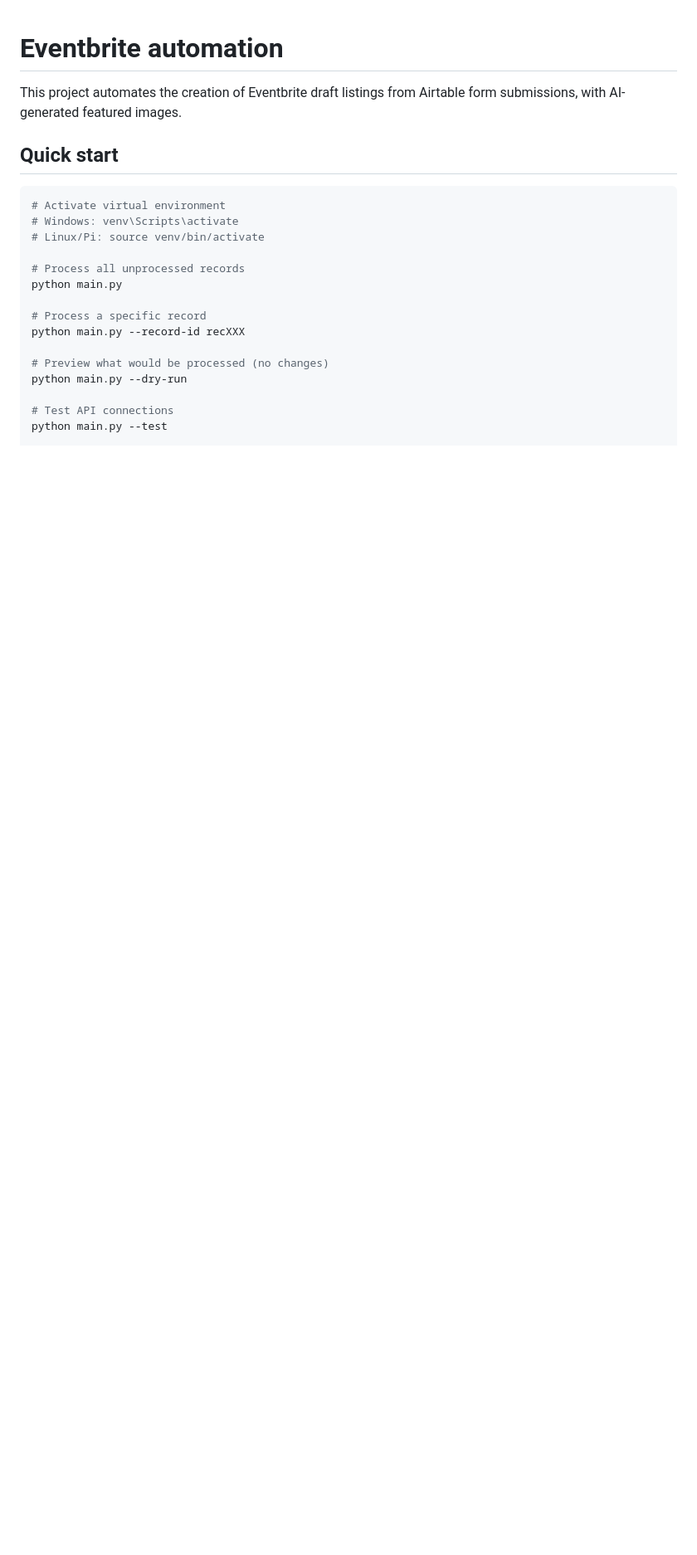
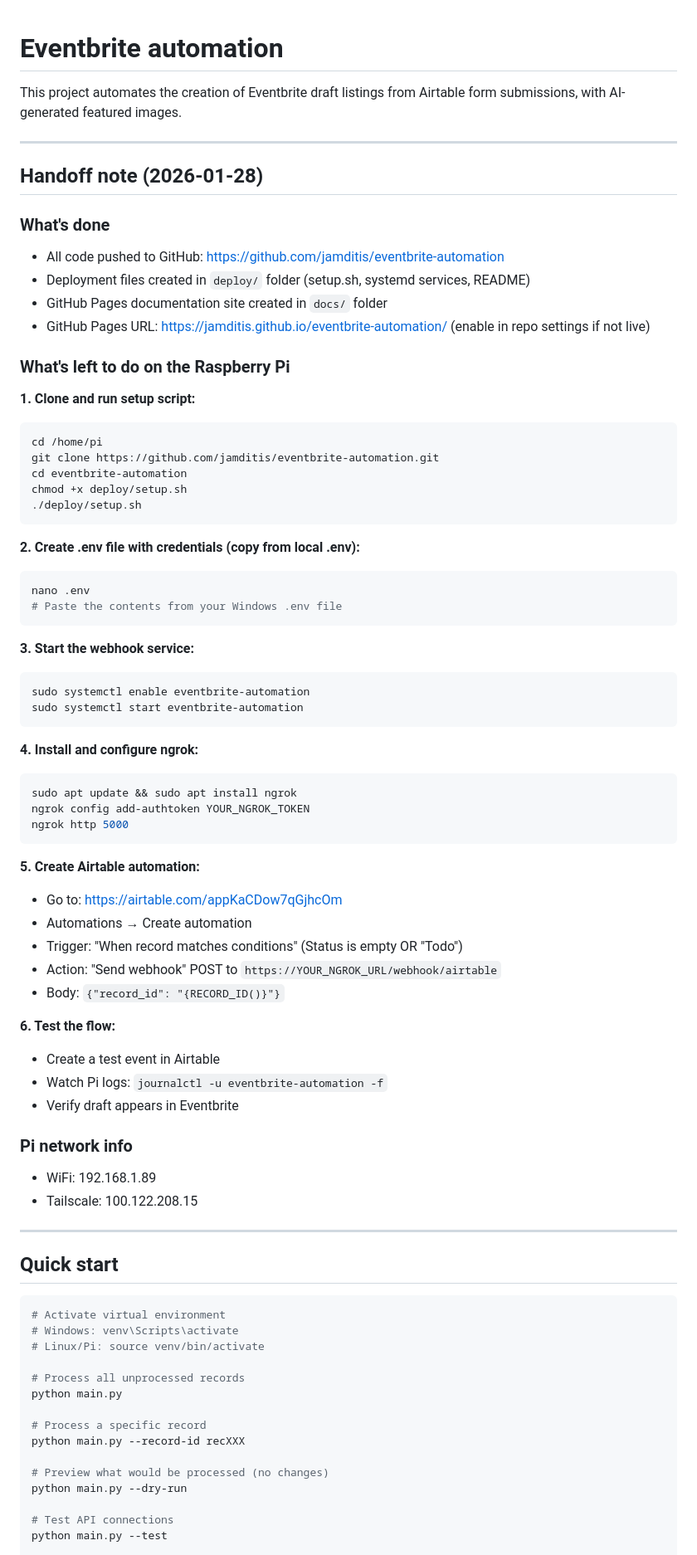
Before and after one commit to jamditis/eventbrite-automation, a Markdown page: CLAUDE.md, the part around the change. Shown at 83% size. Drawn GitHub-style; blank space fills up the shorter version.

Commit message:
Add handoff note for Pi deployment
Remaining steps documented:
- Clone repo and run setup.sh on Pi
- Create .env file
- Start systemd service
- Configure ngrok
- Set up Airtable automation webhook

Co-Authored-By: Claude Opus 4.5 <noreply@anthropic.com>

````diff
--- a/CLAUDE.md
+++ b/CLAUDE.md
@@ -1,6 +1,66 @@
 # Eventbrite automation
 
 This project automates the creation of Eventbrite draft listings from Airtable form submissions, with AI-generated featured images.
+
+---
+
+## Handoff note (2026-01-28)
+
+### What's done
+
+- All code pushed to GitHub: https://github.com/jamditis/eventbrite-automation
+- Deployment files created in `deploy/` folder (setup.sh, systemd services, README)
+- GitHub Pages documentation site created in `docs/` folder
+- GitHub Pages URL: https://jamditis.github.io/eventbrite-automation/ (enable in repo settings if not live)
+
+### What's left to do on the Raspberry Pi
+
+**1. Clone and run setup script:**
+```bash
+cd /home/pi
+git clone https://github.com/jamditis/eventbrite-automation.git
+cd eventbrite-automation
+chmod +x deploy/setup.sh
+./deploy/setup.sh
+```
+
+**2. Create .env file with credentials (copy from local .env):**
+```bash
+nano .env
+# Paste the contents from your Windows .env file
+```
+
+**3. Start the webhook service:**
+```bash
+sudo systemctl enable eventbrite-automation
+sudo systemctl start eventbrite-automation
+```
+
+**4. Install and configure ngrok:**
+```bash
+sudo apt update && sudo apt install ngrok
+ngrok config add-authtoken YOUR_NGROK_TOKEN
+ngrok http 5000
+```
+
+**5. Create Airtable automation:**
+- Go to: https://airtable.com/appKaCDow7qGjhcOm
+- Automations → Create automation
+- Trigger: "When record matches conditions" (Status is empty OR "Todo")
+- Action: "Send webhook" POST to `https://YOUR_NGROK_URL/webhook/airtable`
+- Body: `{"record_id": "{RECORD_ID()}"}`
+
+**6. Test the flow:**
+- Create a test event in Airtable
+- Watch Pi logs: `journalctl -u eventbrite-automation -f`
+- Verify draft appears in Eventbrite
+
+### Pi network info
+
+- WiFi: 192.168.1.89
+- Tailscale: 100.122.208.15
+
+---
 
 ## Quick start
 
````
